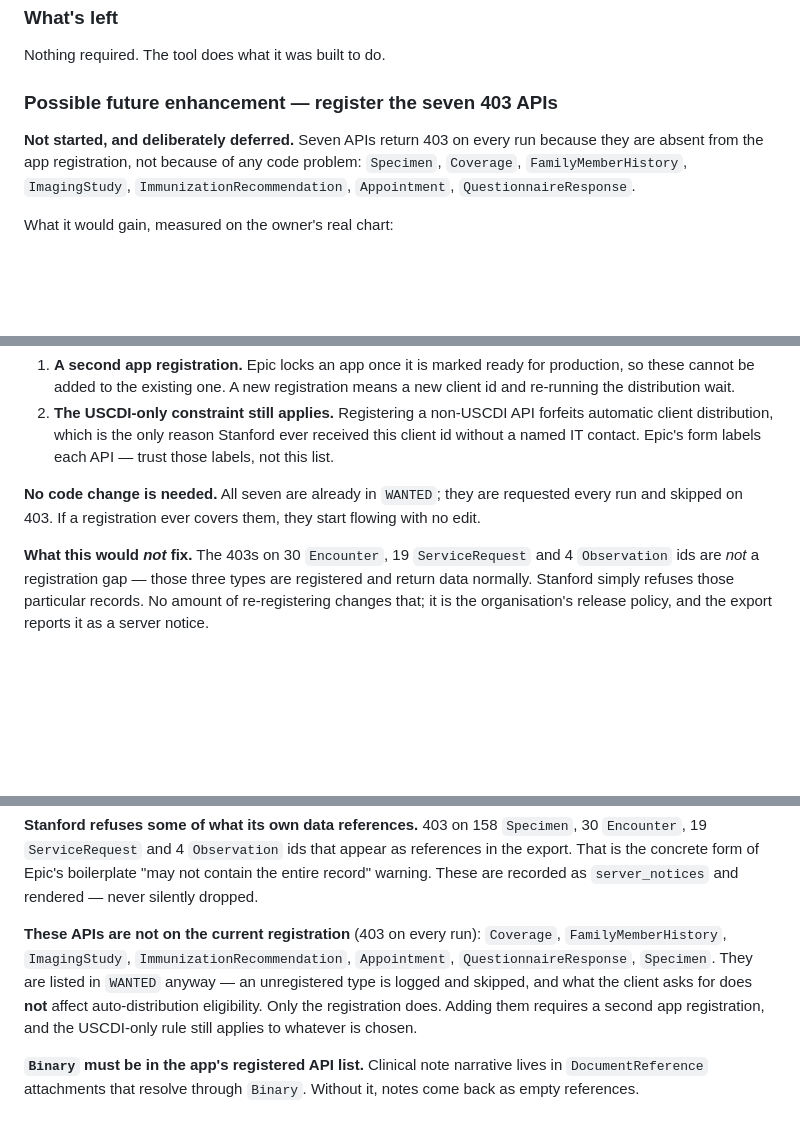
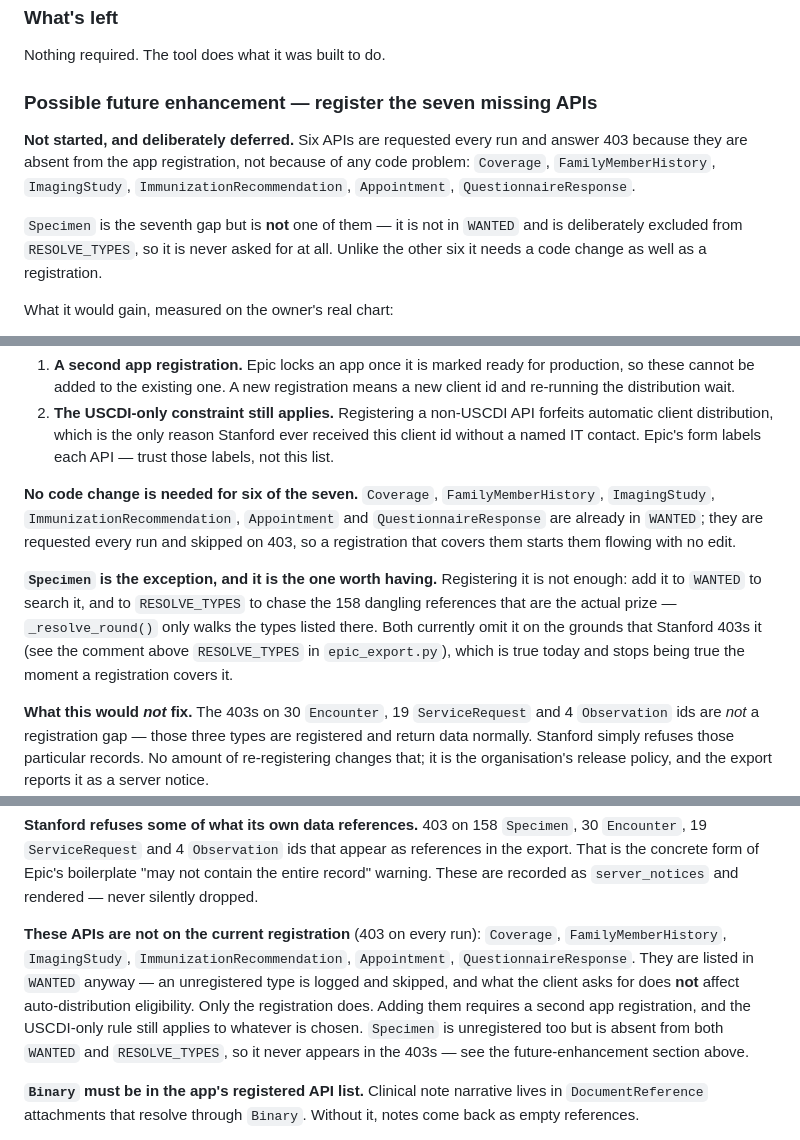
Before and after one commit to sw181688-sys/personal-health-record-exporter, a Markdown page: CLAUDE.md, 3 parts joined by grey strips. Rendered like a GitHub page; blank space fills up the shorter version.

Commit message:
Correct the Specimen note: it is not in WANTED, so 403s never reach it
The deferred-enhancement section claimed all seven unregistered APIs were in
WANTED and that a registration alone would start them flowing. Six of them
are; Specimen is not, and it is excluded from RESOLVE_TYPES as well, so it is
never requested and never appears in the 403s. Today's live run confirms six.

That mattered in the wrong direction: Specimen is the one worth having — the
158 dangling references are the largest remaining gap — and the note promised
it would arrive with no edit. Registering it also needs it added to WANTED to
be searched and to RESOLVE_TYPES to chase those references, since
_resolve_round() only walks the types listed there.

Documentation only; no behaviour change.

```diff
--- a/CLAUDE.md
+++ b/CLAUDE.md
@@ -47,12 +47,16 @@ notes. Sandbox and CI both stay green.
 
 Nothing required. The tool does what it was built to do.
 
-### Possible future enhancement — register the seven 403 APIs
+### Possible future enhancement — register the seven missing APIs
 
-**Not started, and deliberately deferred.** Seven APIs return 403 on every run
-because they are absent from the app registration, not because of any code
-problem: `Specimen`, `Coverage`, `FamilyMemberHistory`, `ImagingStudy`,
+**Not started, and deliberately deferred.** Six APIs are requested every run and
+answer 403 because they are absent from the app registration, not because of any
+code problem: `Coverage`, `FamilyMemberHistory`, `ImagingStudy`,
 `ImmunizationRecommendation`, `Appointment`, `QuestionnaireResponse`.
+
+`Specimen` is the seventh gap but is **not** one of them — it is not in `WANTED`
+and is deliberately excluded from `RESOLVE_TYPES`, so it is never asked for at
+all. Unlike the other six it needs a code change as well as a registration.
 
 What it would gain, measured on the owner's real chart:
 
@@ -72,9 +76,18 @@ What it would cost:
    ever received this client id without a named IT contact. Epic's form labels
    each API — trust those labels, not this list.
 
-**No code change is needed.** All seven are already in `WANTED`; they are
-requested every run and skipped on 403. If a registration ever covers them,
-they start flowing with no edit.
+**No code change is needed for six of the seven.** `Coverage`,
+`FamilyMemberHistory`, `ImagingStudy`, `ImmunizationRecommendation`,
+`Appointment` and `QuestionnaireResponse` are already in `WANTED`; they are
+requested every run and skipped on 403, so a registration that covers them
+starts them flowing with no edit.
+
+**`Specimen` is the exception, and it is the one worth having.** Registering it
+is not enough: add it to `WANTED` to search it, and to `RESOLVE_TYPES` to chase
+the 158 dangling references that are the actual prize — `_resolve_round()` only
+walks the types listed there. Both currently omit it on the grounds that
+Stanford 403s it (see the comment above `RESOLVE_TYPES` in `epic_export.py`),
+which is true today and stops being true the moment a registration covers it.
 
 **What this would *not* fix.** The 403s on 30 `Encounter`, 19 `ServiceRequest`
 and 4 `Observation` ids are *not* a registration gap — those three types are
@@ -157,11 +170,13 @@ boilerplate "may not contain the entire record" warning. These are recorded as
 
 **These APIs are not on the current registration** (403 on every run):
 `Coverage`, `FamilyMemberHistory`, `ImagingStudy`, `ImmunizationRecommendation`,
-`Appointment`, `QuestionnaireResponse`, `Specimen`. They are listed in `WANTED`
-anyway — an unregistered type is logged and skipped, and what the client asks
-for does **not** affect auto-distribution eligibility. Only the registration
-does. Adding them requires a second app registration, and the USCDI-only rule
-still applies to whatever is chosen.
+`Appointment`, `QuestionnaireResponse`. They are listed in `WANTED` anyway — an
+unregistered type is logged and skipped, and what the client asks for does
+**not** affect auto-distribution eligibility. Only the registration does.
+Adding them requires a second app registration, and the USCDI-only rule still
+applies to whatever is chosen. `Specimen` is unregistered too but is absent
+from both `WANTED` and `RESOLVE_TYPES`, so it never appears in the 403s — see
+the future-enhancement section above.
 
 **`Binary` must be in the app's registered API list.** Clinical note narrative
 lives in `DocumentReference` attachments that resolve through `Binary`. Without
```
